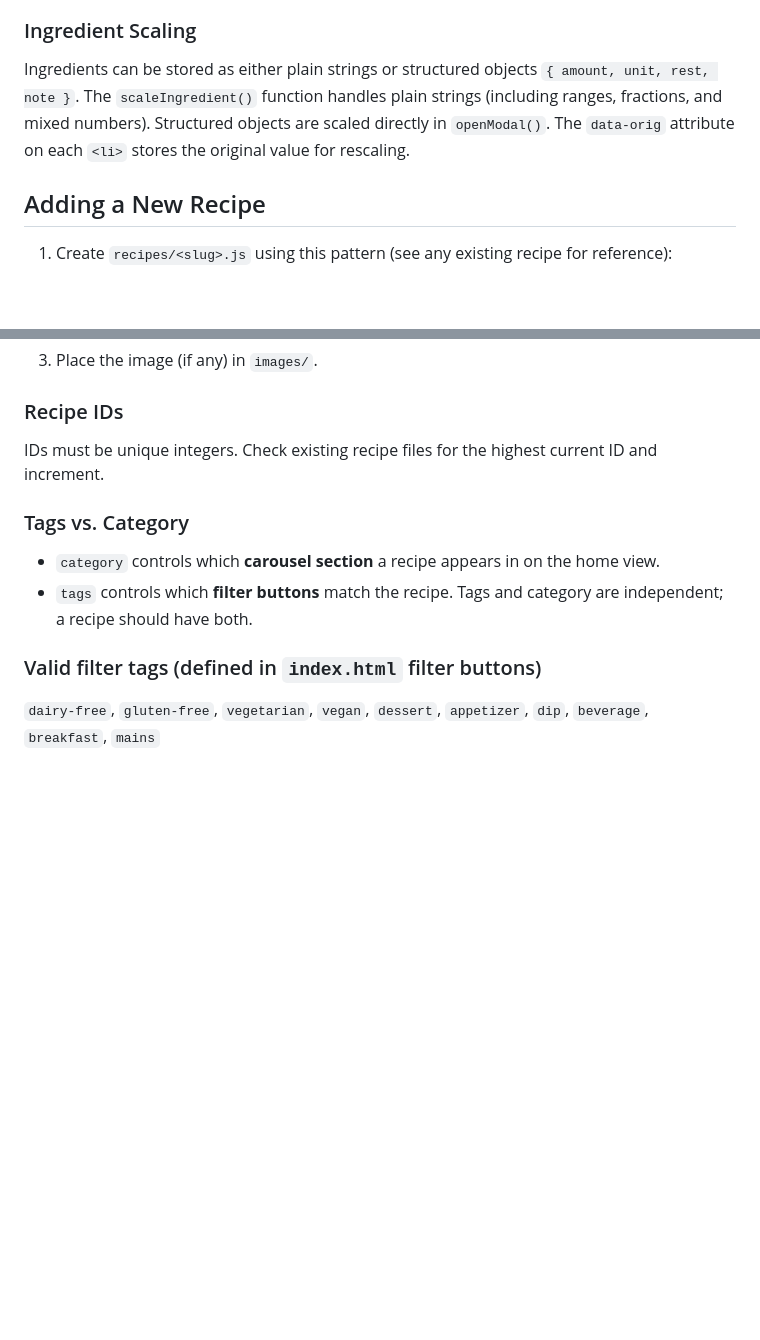
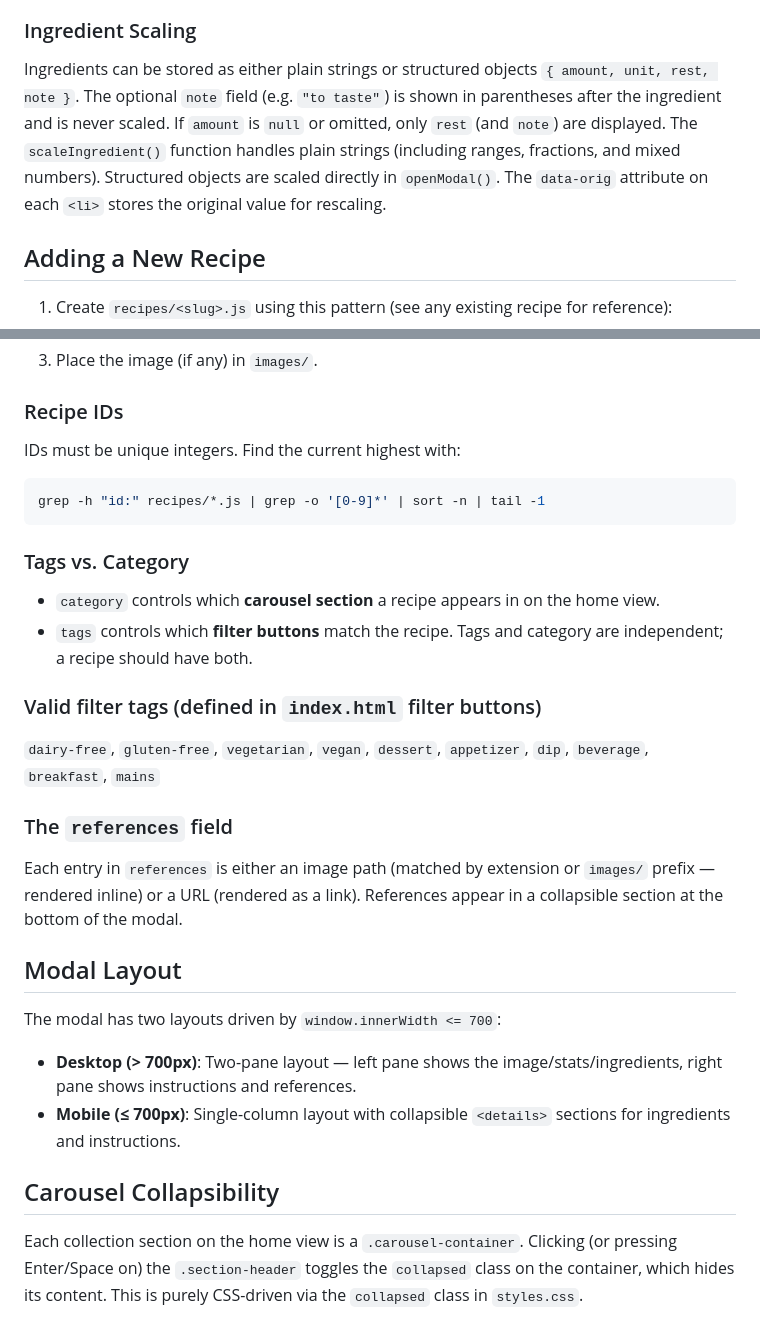
Before and after one commit to ayush2991/culinary-canvas, a Markdown page: CLAUDE.md, 2 parts joined by grey strips. GitHub-like rendering; blank space fills up the shorter version.

Commit message:
docs: enhance ingredient scaling details and add modal layout information

````diff
--- a/CLAUDE.md
+++ b/CLAUDE.md
@@ -35,7 +35,7 @@ Recipe files load before `script.js`. If `registerRecipe` isn't defined yet, rec
 
 ### Ingredient Scaling
 
-Ingredients can be stored as either plain strings or structured objects `{ amount, unit, rest, note }`. The `scaleIngredient()` function handles plain strings (including ranges, fractions, and mixed numbers). Structured objects are scaled directly in `openModal()`. The `data-orig` attribute on each `<li>` stores the original value for rescaling.
+Ingredients can be stored as either plain strings or structured objects `{ amount, unit, rest, note }`. The optional `note` field (e.g. `"to taste"`) is shown in parentheses after the ingredient and is never scaled. If `amount` is `null` or omitted, only `rest` (and `note`) are displayed. The `scaleIngredient()` function handles plain strings (including ranges, fractions, and mixed numbers). Structured objects are scaled directly in `openModal()`. The `data-orig` attribute on each `<li>` stores the original value for rescaling.
 
 ## Adding a New Recipe
 
@@ -76,7 +76,10 @@ Ingredients can be stored as either plain strings or structured objects `{ amoun
 
 ### Recipe IDs
 
-IDs must be unique integers. Check existing recipe files for the highest current ID and increment.
+IDs must be unique integers. Find the current highest with:
+```bash
+grep -h "id:" recipes/*.js | grep -o '[0-9]*' | sort -n | tail -1
+```
 
 ### Tags vs. Category
 
@@ -85,3 +88,17 @@ IDs must be unique integers. Check existing recipe files for the highest current
 
 ### Valid filter tags (defined in `index.html` filter buttons)
 `dairy-free`, `gluten-free`, `vegetarian`, `vegan`, `dessert`, `appetizer`, `dip`, `beverage`, `breakfast`, `mains`
+
+### The `references` field
+
+Each entry in `references` is either an image path (matched by extension or `images/` prefix — rendered inline) or a URL (rendered as a link). References appear in a collapsible section at the bottom of the modal.
+
+## Modal Layout
+
+The modal has two layouts driven by `window.innerWidth <= 700`:
+- **Desktop (> 700px)**: Two-pane layout — left pane shows the image/stats/ingredients, right pane shows instructions and references.
+- **Mobile (≤ 700px)**: Single-column layout with collapsible `<details>` sections for ingredients and instructions.
+
+## Carousel Collapsibility
+
+Each collection section on the home view is a `.carousel-container`. Clicking (or pressing Enter/Space on) the `.section-header` toggles the `collapsed` class on the container, which hides its content. This is purely CSS-driven via the `collapsed` class in `styles.css`.
````
